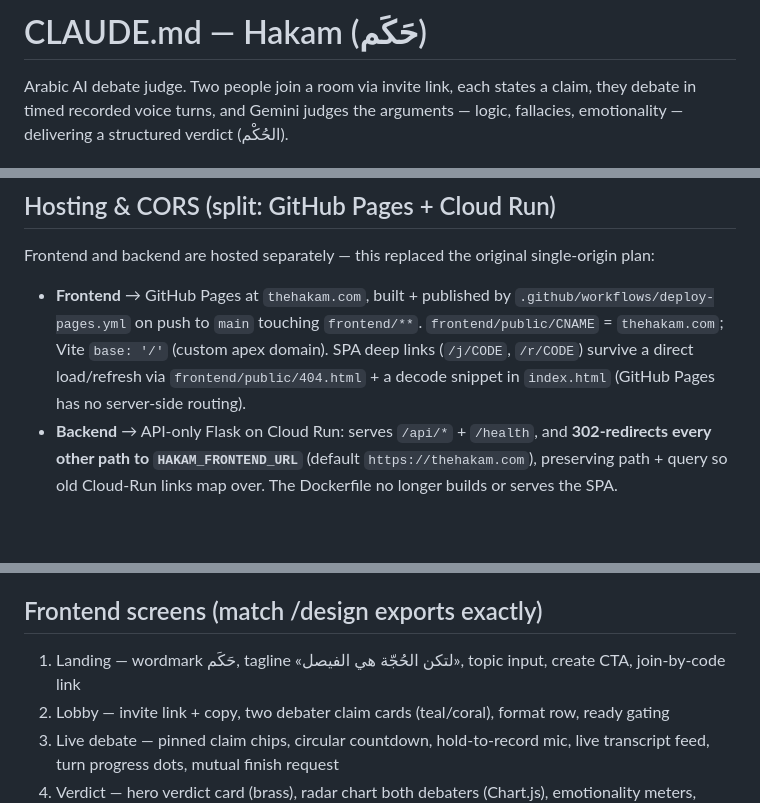
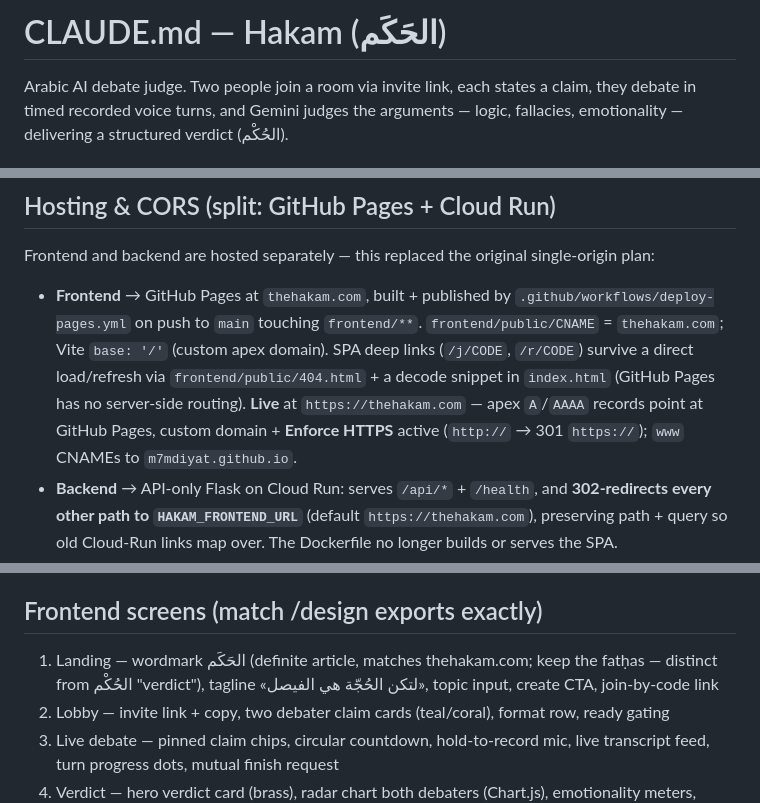
Before and after one commit to m7mdiyat/hakam, a Markdown page: CLAUDE.md, 3 parts joined by grey strips. Rendered like a GitHub page; blank space fills up the shorter version.

Commit message:
docs: sync CLAUDE.md — الحَكَم wordmark + live Pages status
- Title gloss and landing wordmark: حَكَم → الحَكَم (match the brand change;
  keep the fatḥas, distinct from الحُكْم "verdict").
- Record that the frontend is live at https://thehakam.com — apex A/AAAA →
  GitHub Pages, Enforce HTTPS on, verified 2026-07-03.

(The 5 verdict axes were already synced in 24c5e18.)

Co-Authored-By: Claude Opus 4.8 <noreply@anthropic.com>

```diff
--- a/CLAUDE.md
+++ b/CLAUDE.md
@@ -1,4 +1,4 @@
-# CLAUDE.md — Hakam (حَكَم)
+# CLAUDE.md — Hakam (الحَكَم)
 
 Arabic AI debate judge. Two people join a room via invite link, each states a claim, they debate in timed recorded voice turns, and Gemini judges the arguments — logic, fallacies, emotionality — delivering a structured verdict (الحُكْم).
 
@@ -24,7 +24,7 @@ Arabic AI debate judge. Two people join a room via invite link, each states a cl
 
 Frontend and backend are hosted separately — this replaced the original single-origin plan:
 
-- **Frontend** → GitHub Pages at `thehakam.com`, built + published by `.github/workflows/deploy-pages.yml` on push to `main` touching `frontend/**`. `frontend/public/CNAME` = `thehakam.com`; Vite `base: '/'` (custom apex domain). SPA deep links (`/j/CODE`, `/r/CODE`) survive a direct load/refresh via `frontend/public/404.html` + a decode snippet in `index.html` (GitHub Pages has no server-side routing).
+- **Frontend** → GitHub Pages at `thehakam.com`, built + published by `.github/workflows/deploy-pages.yml` on push to `main` touching `frontend/**`. `frontend/public/CNAME` = `thehakam.com`; Vite `base: '/'` (custom apex domain). SPA deep links (`/j/CODE`, `/r/CODE`) survive a direct load/refresh via `frontend/public/404.html` + a decode snippet in `index.html` (GitHub Pages has no server-side routing). **Live** at `https://thehakam.com` — apex `A`/`AAAA` records point at GitHub Pages, custom domain + **Enforce HTTPS** active (`http://` → 301 `https://`); `www` CNAMEs to `m7mdiyat.github.io`.
 - **Backend** → API-only Flask on Cloud Run: serves `/api/*` + `/health`, and **302-redirects every other path to `HAKAM_FRONTEND_URL`** (default `https://thehakam.com`), preserving path + query so old Cloud-Run links map over. The Dockerfile no longer builds or serves the SPA.
 - **Backend URL** (frontend build var): `frontend/src/api.js` calls `${VITE_API_BASE_URL}/api/...`. `frontend/.env.production` = Cloud Run URL (`https://hakam-176728126674.me-central1.run.app`), `frontend/.env.development` = `http://localhost:8080`, empty = relative `/api`. These `.env.*` hold only public URLs and ARE committed.
 - **CORS** (flask-cors in `backend/app.py`): scoped to `/api/*`, restricted to `HAKAM_CORS_ORIGINS` (default `https://thehakam.com,http://localhost:5173`). Reflects the matching origin — **never `*`** — and handles preflight + the `X-Debater-Token` header; `supports_credentials=False` (bearer token in a header, no cookies).
@@ -68,7 +68,7 @@ Each debater gets a random token at create/join, sent as `X-Debater-Token` heade
 
 ## Frontend screens (match /design exports exactly)
 
-1. Landing — wordmark حَكَم, tagline «لتكن الحُجّة هي الفيصل», topic input, create CTA, join-by-code link
+1. Landing — wordmark الحَكَم (definite article, matches thehakam.com; keep the fatḥas — distinct from الحُكْم "verdict"), tagline «لتكن الحُجّة هي الفيصل», topic input, create CTA, join-by-code link
 2. Lobby — invite link + copy, two debater claim cards (teal/coral), format row, ready gating
 3. Live debate — pinned claim chips, circular countdown, hold-to-record mic, live transcript feed, turn progress dots, mutual finish request
 4. Verdict — hero verdict card (brass), radar chart both debaters (Chart.js), emotionality meters, fallacy receipt cards, نقاط بلا رد, اللحظة الفاصلة, tip cards, share + rematch
```
